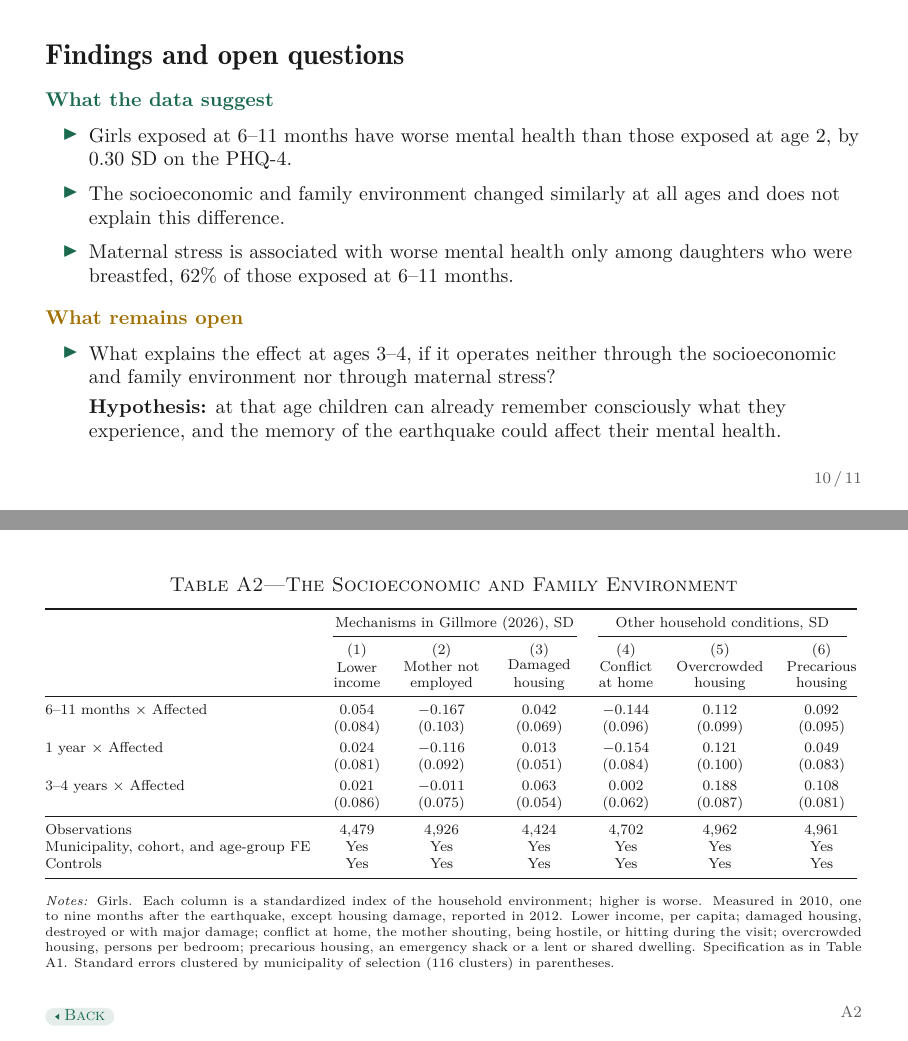
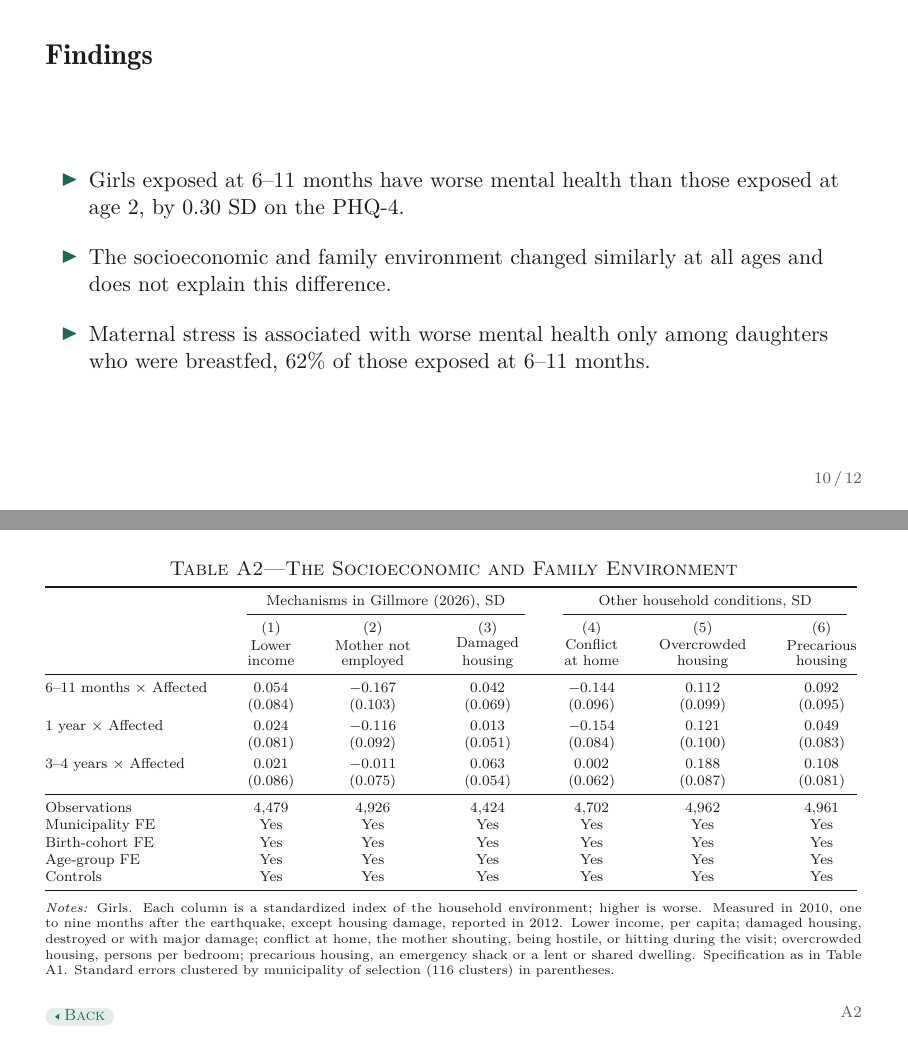
Before and after one commit to jedr1-ship-it/TALIS, LaTeX slides (presentacion/advisor.tex, which reads presentacion/tablas/a2.tex): pages 11 and 14 of 18 before the commit and pages 11 and 15 of 19 after it, joined at a grey line. Compiled offline with XeLaTeX.

Commit message:
Efectos fijos en filas separadas, revistas en negro y cierre en dos
Las tablas del apéndice listan cada efecto fijo en su fila. En las
referencias, los nombres de las revistas van en negrita y cursiva, sin
azul. La diapositiva de cierre se divide en Findings y Open questions.

Co-Authored-By: Claude Opus 5.5 <noreply@anthropic.com>
Claude-Session: https://claude.ai/code/session_01UqKvCdoWhpNY2WRQ7PFfps

```diff
--- a/presentacion/advisor.tex
+++ b/presentacion/advisor.tex
@@ -39,8 +39,8 @@
 \newcommand{\nota}[1]{\vfill\noindent\parbox{0.9\textwidth}{\scriptsize\color{muted}#1}\par\vspace*{1mm}}
 \newcommand{\cita}[1]{{\footnotesize\color{azul}#1}}
 \newcommand{\citanota}[1]{{\color{azul}#1}}
-% revista de una referencia: enlace al DOI, en azul, negrita y cursiva
-\newcommand{\revista}[2]{\href{https://doi.org/#1}{\textcolor{azul}{\bfseries\itshape #2}}}
+% revista de una referencia: enlace al DOI, en negrita y cursiva
+\newcommand{\revista}[2]{\href{https://doi.org/#1}{{\bfseries\itshape #2}}}
 \newcommand{\notachica}[1]{\vfill\noindent\parbox{\textwidth}{\fontsize{7}{8.4}\selectfont\color{muted}#1}\par\vspace*{1mm}}
 \newcommand{\no}{{\leavevmode\color{ocre}\ding{55}}}
 \newcommand{\si}{{\leavevmode\color{acc}\ding{51}}}
@@ -222,12 +222,11 @@ effects and controls, also for the mother's education and for age; 95\% CI.}
 
 \end{frame}
 
-% -------------------------------------------------------------- 8. Cierre
+% ------------------------------------------------------------ 8. Hallazgos
 \begin{frame}
-\frametitle{Findings and open questions}
-{\small
-{\color{acc}\bfseries What the data suggest}
-\begin{itemize}\setlength{\itemsep}{0.8mm}
+\frametitle{Findings}
+\vspace{4mm}
+\begin{itemize}\setlength{\itemsep}{4mm}
 \item Girls exposed at 6--11 months have worse mental health than those
       exposed at age 2, by 0.30 SD on the PHQ-4.
 \item The socioeconomic and family environment changed similarly at all ages
@@ -235,15 +234,19 @@ effects and controls, also for the mother's education and for age; 95\% CI.}
 \item Maternal stress is associated with worse mental health only among
       daughters who were breastfed, 62\% of those exposed at 6--11 months.
 \end{itemize}
-\vspace{1mm}
-{\color{ocre}\bfseries What remains open}
-\begin{itemize}\setlength{\itemsep}{0.8mm}
+\end{frame}
+
+% ------------------------------------------------- 9. Lo que queda abierto
+\begin{frame}
+\frametitle{Open questions}
+\vspace{4mm}
+\begin{itemize}\setlength{\itemsep}{4mm}
 \item What explains the effect at ages 3--4, if it operates neither through
-      the socioeconomic and family environment nor through maternal stress?\\[1mm]
+      the socioeconomic and family environment nor through maternal stress?\\[3mm]
       \textbf{Hypothesis:} at that age children can already remember
       consciously what they experience, and the memory of the earthquake
       could affect their mental health.
-\end{itemize}}
+\end{itemize}
 \end{frame}
 
 % ------------------------------------------------------------ Referencias
--- a/presentacion/tablas/a2.tex
+++ b/presentacion/tablas/a2.tex
@@ -15,7 +15,9 @@
  & (0.086) & (0.075) & (0.054) & (0.062) & (0.087) & (0.081) \\
 \midrule
 Observations & 4,479 & 4,926 & 4,424 & 4,702 & 4,962 & 4,961 \\
-Municipality, cohort, and age-group FE & Yes & Yes & Yes & Yes & Yes & Yes \\
+Municipality FE & Yes & Yes & Yes & Yes & Yes & Yes \\
+Birth-cohort FE & Yes & Yes & Yes & Yes & Yes & Yes \\
+Age-group FE & Yes & Yes & Yes & Yes & Yes & Yes \\
 Controls & Yes & Yes & Yes & Yes & Yes & Yes \\
 \bottomrule
 \end{tabular*}
```
Also changed, not shown: presentacion/tablas/a1.tex (+3 -1 lines), presentacion/tablas/a3.tex (+4 -1 lines), presentacion/tablas/a5.tex (+3 -1 lines), presentacion/tablas/a6.tex (+3 -1 lines), presentacion/advisor.pdf, presentacion/advisor.tex (6 more changed lines), 1 other file.
